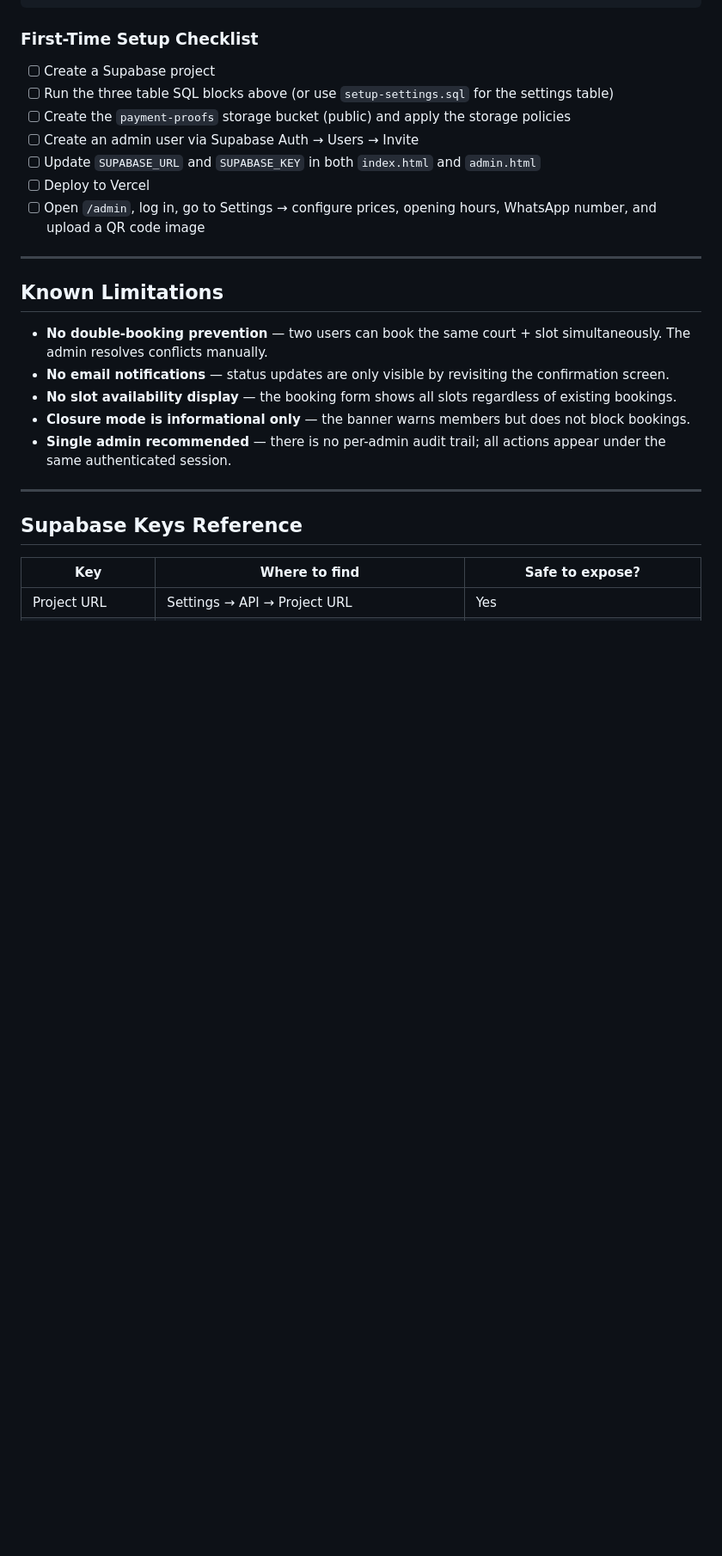
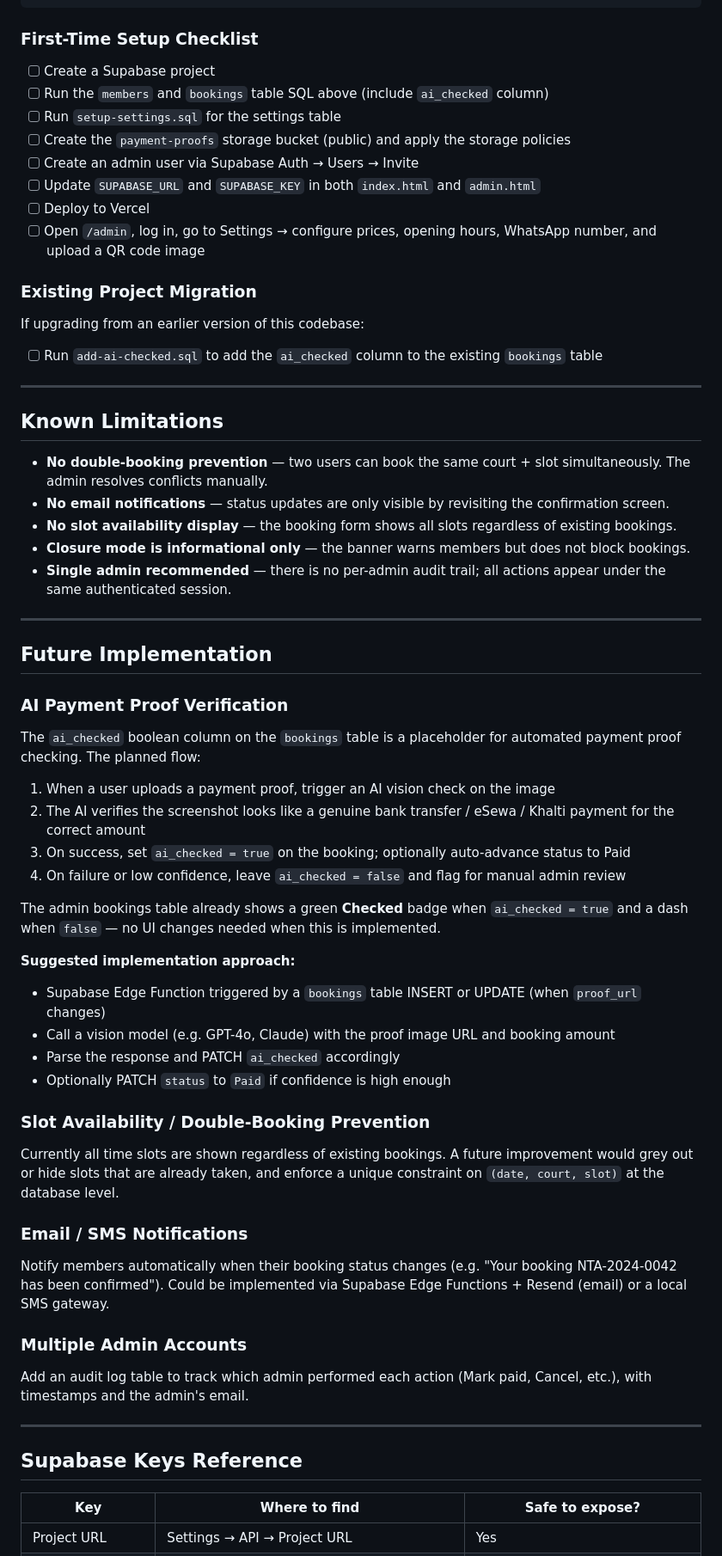
Before and after one commit to rajeevamatya/nta-booking-simple, a Markdown page: README.md, the part around one of its changes. Shown at 86% size. GitHub-like rendering; blank space fills up the shorter version.

```diff
--- a/README.md
+++ b/README.md
@@ -325,12 +342,19 @@ vercel --prod
 ### First-Time Setup Checklist
 
 - [ ] Create a Supabase project
-- [ ] Run the three table SQL blocks above (or use `setup-settings.sql` for the settings table)
+- [ ] Run the `members` and `bookings` table SQL above (include `ai_checked` column)
+- [ ] Run `setup-settings.sql` for the settings table
 - [ ] Create the `payment-proofs` storage bucket (public) and apply the storage policies
 - [ ] Create an admin user via Supabase Auth → Users → Invite
 - [ ] Update `SUPABASE_URL` and `SUPABASE_KEY` in both `index.html` and `admin.html`
 - [ ] Deploy to Vercel
 - [ ] Open `/admin`, log in, go to Settings → configure prices, opening hours, WhatsApp number, and upload a QR code image
+
+### Existing Project Migration
+
+If upgrading from an earlier version of this codebase:
+
+- [ ] Run `add-ai-checked.sql` to add the `ai_checked` column to the existing `bookings` table
 
 ---
 
@@ -344,6 +368,39 @@ vercel --prod
 
 ---
 
+## Future Implementation
+
+### AI Payment Proof Verification
+
+The `ai_checked` boolean column on the `bookings` table is a placeholder for automated payment proof checking. The planned flow:
+
+1. When a user uploads a payment proof, trigger an AI vision check on the image
+2. The AI verifies the screenshot looks like a genuine bank transfer / eSewa / Khalti payment for the correct amount
+3. On success, set `ai_checked = true` on the booking; optionally auto-advance status to Paid
+4. On failure or low confidence, leave `ai_checked = false` and flag for manual admin review
+
+The admin bookings table already shows a green **Checked** badge when `ai_checked = true` and a dash when `false` — no UI changes needed when this is implemented.
+
+**Suggested implementation approach:**
+- Supabase Edge Function triggered by a `bookings` table INSERT or UPDATE (when `proof_url` changes)
+- Call a vision model (e.g. GPT-4o, Claude) with the proof image URL and booking amount
+- Parse the response and PATCH `ai_checked` accordingly
+- Optionally PATCH `status` to `Paid` if confidence is high enough
+
+### Slot Availability / Double-Booking Prevention
+
+Currently all time slots are shown regardless of existing bookings. A future improvement would grey out or hide slots that are already taken, and enforce a unique constraint on `(date, court, slot)` at the database level.
+
+### Email / SMS Notifications
+
+Notify members automatically when their booking status changes (e.g. "Your booking NTA-2024-0042 has been confirmed"). Could be implemented via Supabase Edge Functions + Resend (email) or a local SMS gateway.
+
+### Multiple Admin Accounts
+
+Add an audit log table to track which admin performed each action (Mark paid, Cancel, etc.), with timestamps and the admin's email.
+
+---
+
 ## Supabase Keys Reference
 
 | Key | Where to find | Safe to expose? |
```
Also changed, not shown: other parts of README.md (+29 -12 lines).
